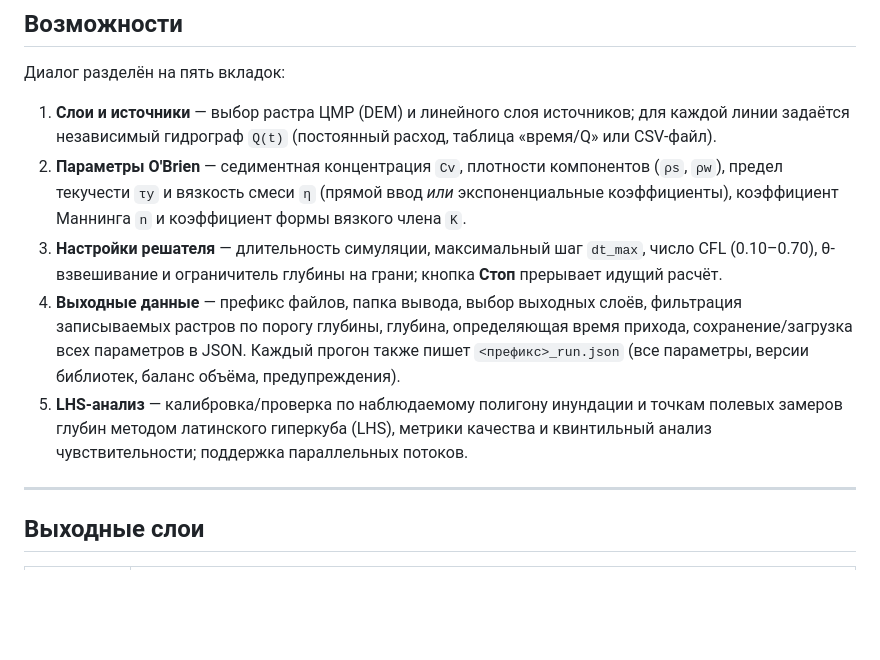
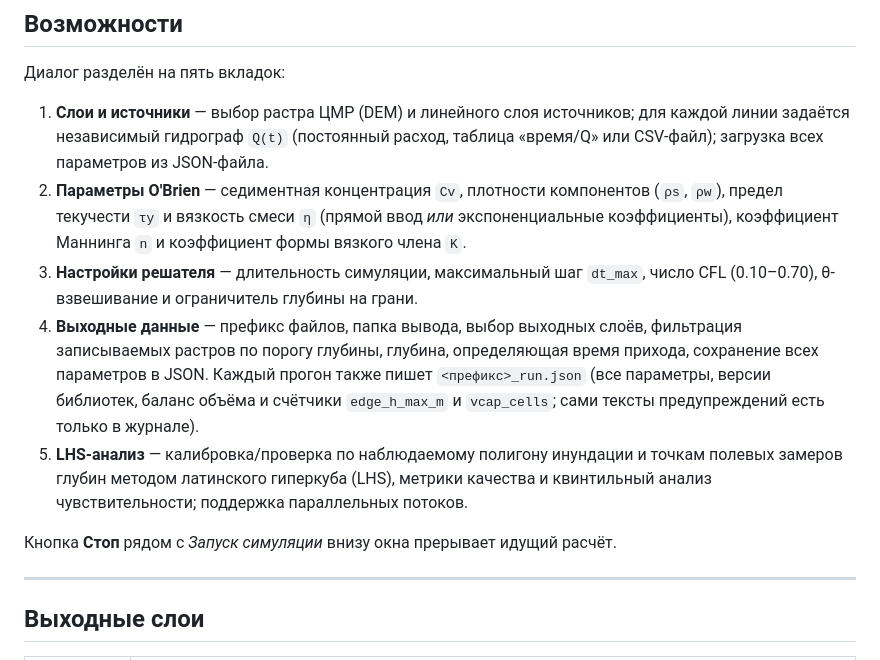
Before and after one commit to Oidorrr/QDebrisFlow, a Markdown page: README.ru.md, the part around the change. Rendered like a GitHub page; blank space fills up the shorter version.

```diff
--- a/README.ru.md
+++ b/README.ru.md
@@ -66,21 +66,23 @@ Sf = τy/(γm·h)  +  K·η·V/(8·γm·h²)  +  n²·V²/h^(4/3)
 
 1. **Слои и источники** — выбор растра ЦМР (DEM) и линейного слоя источников;
    для каждой линии задаётся независимый гидрограф `Q(t)` (постоянный расход,
-   таблица «время/Q» или CSV-файл).
+   таблица «время/Q» или CSV-файл); загрузка всех параметров из JSON-файла.
 2. **Параметры O'Brien** — седиментная концентрация `Cv`, плотности компонентов
    (`ρs`, `ρw`), предел текучести `τy` и вязкость смеси `η` (прямой ввод *или*
    экспоненциальные коэффициенты), коэффициент Маннинга `n` и коэффициент формы
    вязкого члена `K`.
 3. **Настройки решателя** — длительность симуляции, максимальный шаг `dt_max`,
-   число CFL (0.10–0.70), θ-взвешивание и ограничитель глубины на грани; кнопка
-   **Стоп** прерывает идущий расчёт.
+   число CFL (0.10–0.70), θ-взвешивание и ограничитель глубины на грани.
 4. **Выходные данные** — префикс файлов, папка вывода, выбор выходных слоёв,
    фильтрация записываемых растров по порогу глубины, глубина, определяющая время
-   прихода, сохранение/загрузка всех параметров в JSON. Каждый прогон также пишет
-   `<префикс>_run.json` (все параметры, версии библиотек, баланс объёма, предупреждения).
+   прихода, сохранение всех параметров в JSON. Каждый прогон также пишет
+   `<префикс>_run.json` (все параметры, версии библиотек, баланс объёма и счётчики
+   `edge_h_max_m` и `vcap_cells`; сами тексты предупреждений есть только в журнале).
 5. **LHS-анализ** — калибровка/проверка по наблюдаемому полигону инундации и
    точкам полевых замеров глубин методом латинского гиперкуба (LHS), метрики
    качества и квинтильный анализ чувствительности; поддержка параллельных потоков.
+
+Кнопка **Стоп** рядом с *Запуск симуляции* внизу окна прерывает идущий расчёт.
 
 ---
 
```
Also changed, not shown: README.md (+8 -5 lines).
